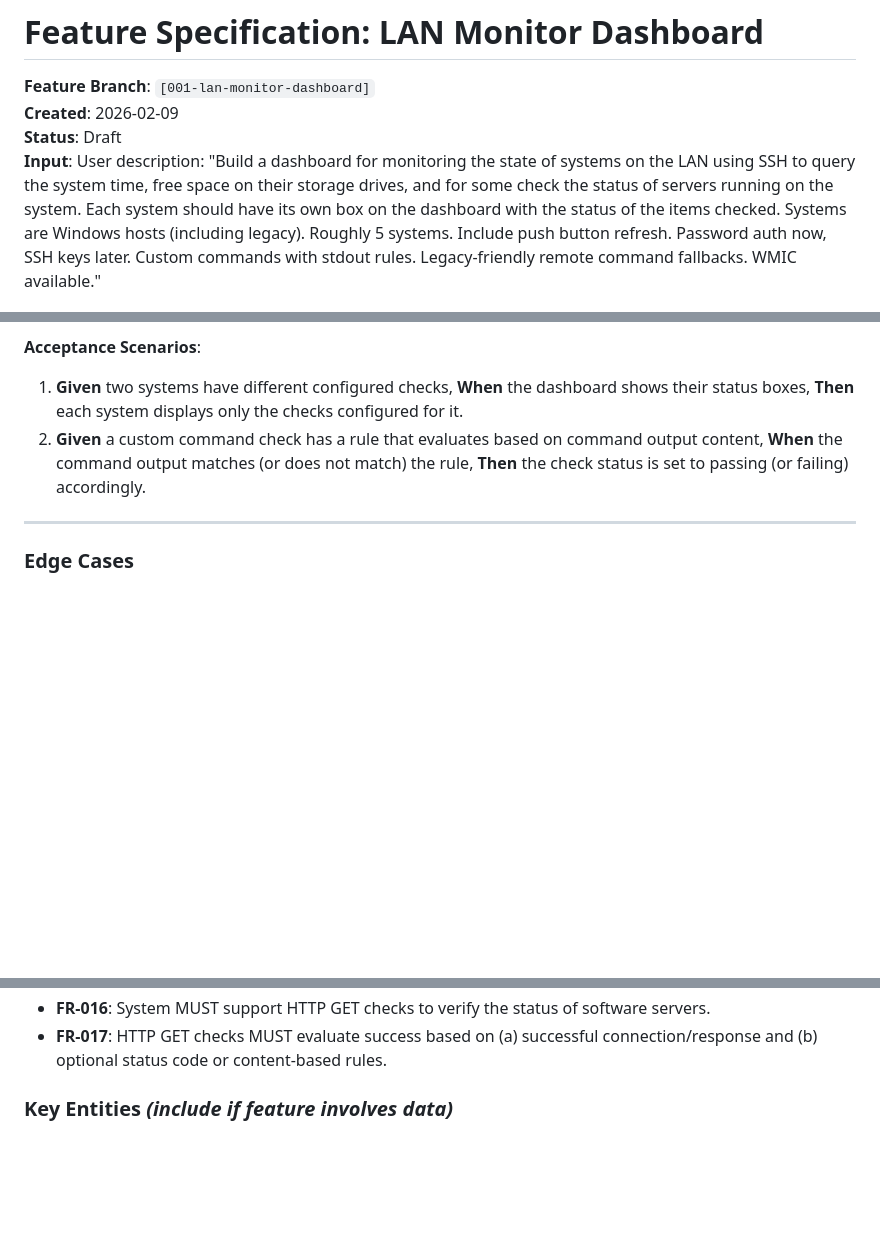
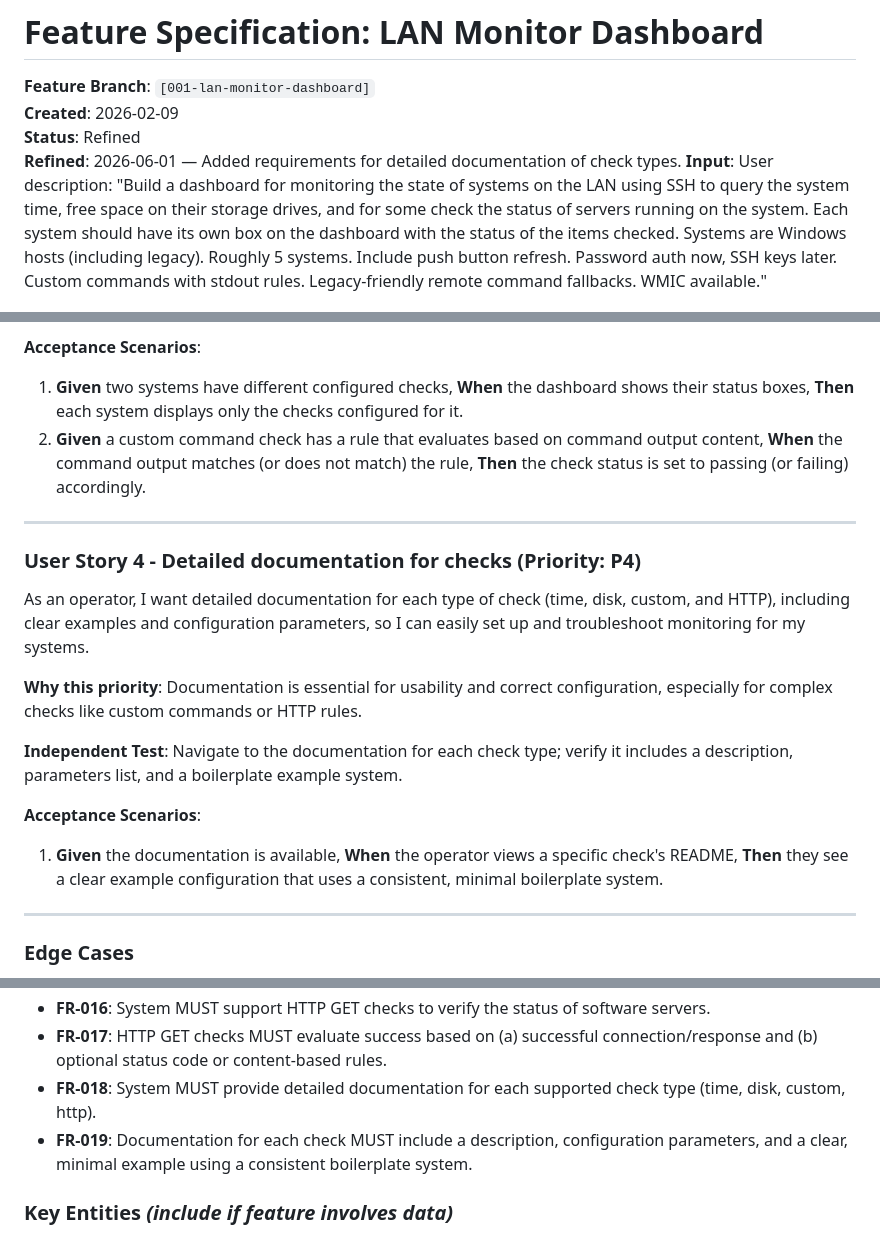
Before and after one commit to HelloMorrisMoss/systems_status_monitor_redux, a Markdown page: specs/001-lan-monitor-dashboard/spec.md, 3 parts joined by grey strips. Rendered like a GitHub page; blank space fills up the shorter version.

Commit message:
Refined specs to include detailed documentation requirements for check types; updated associated tasks, success criteria, and milestones accordingly.

```diff
--- a/specs/001-lan-monitor-dashboard/spec.md
+++ b/specs/001-lan-monitor-dashboard/spec.md
@@ -2,7 +2,8 @@
 
 **Feature Branch**: `[001-lan-monitor-dashboard]`
 **Created**: 2026-02-09
-**Status**: Draft
+**Status**: Refined
+**Refined**: 2026-06-01 — Added requirements for detailed documentation of check types.
 **Input**: User description: "Build a dashboard for monitoring the state of systems on the LAN using SSH to query the system time, free space on their storage drives, and for some check the status of servers running on the system. Each system should have its own box on the dashboard with the status of the items checked. Systems are Windows hosts (including legacy). Roughly 5 systems. Include push button refresh. Password auth now, SSH keys later. Custom commands with stdout rules. Legacy-friendly remote command fallbacks. WMIC available."
 
 ## User Scenarios & Testing *(mandatory)*
@@ -52,6 +53,20 @@ As an operator, I want to configure which checks run per system (time, disk free
 
 ---
 
+### User Story 4 - Detailed documentation for checks (Priority: P4)
+
+As an operator, I want detailed documentation for each type of check (time, disk, custom, and HTTP), including clear examples and configuration parameters, so I can easily set up and troubleshoot monitoring for my systems.
+
+**Why this priority**: Documentation is essential for usability and correct configuration, especially for complex checks like custom commands or HTTP rules.
+
+**Independent Test**: Navigate to the documentation for each check type; verify it includes a description, parameters list, and a boilerplate example system.
+
+**Acceptance Scenarios**:
+
+1. **Given** the documentation is available, **When** the operator views a specific check's README, **Then** they see a clear example configuration that uses a consistent, minimal boilerplate system.
+
+---
+
 ### Edge Cases
 
 - A system can be accessed, but a specific check cannot run due to system differences (older Windows environment, missing utilities, or incompatible command behavior).
@@ -86,6 +101,8 @@ As an operator, I want to configure which checks run per system (time, disk free
 - **FR-015**: System MUST handle partial and stale results: if results are older than a configurable staleness window, the system MUST indicate that the displayed state may be out of date.
 - **FR-016**: System MUST support HTTP GET checks to verify the status of software servers.
 - **FR-017**: HTTP GET checks MUST evaluate success based on (a) successful connection/response and (b) optional status code or content-based rules.
+- **FR-018**: System MUST provide detailed documentation for each supported check type (time, disk, custom, http).
+- **FR-019**: Documentation for each check MUST include a description, configuration parameters, and a clear, minimal example using a consistent boilerplate system.
 
 ### Key Entities *(include if feature involves data)*
 
```
Also changed, not shown: other parts of specs/001-lan-monitor-dashboard/spec.md (+1 -0 lines), specs/001-lan-monitor-dashboard/plan.md (+10 -2 lines), specs/001-lan-monitor-dashboard/tasks.md (+30 -1 lines).
